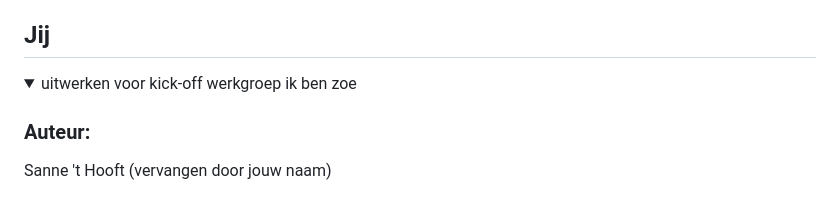
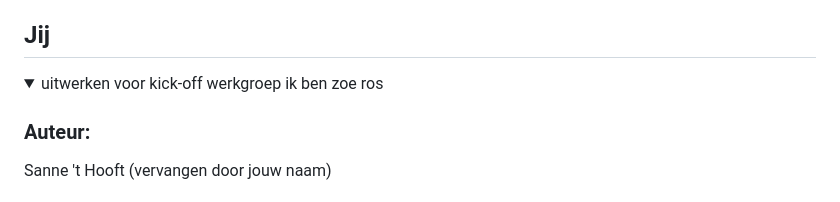
Before and after one commit to zoeros74867834/zoe-ros-web-nintendo, a Markdown page: README.md, the part around the change. Rendered like a GitHub page.

```diff
--- a/README.md
+++ b/README.md
@@ -13,7 +13,7 @@ Nb. Door *open* toe te voegen aan een *details* element kun je deze standaard op
 ## Jij
 
 <details open>
-  <summary>uitwerken voor kick-off werkgroep ik ben zoe</summary>
+  <summary>uitwerken voor kick-off werkgroep ik ben zoe ros</summary>
 
   ### Auteur:
   Sanne 't Hooft (vervangen door jouw naam)
```
